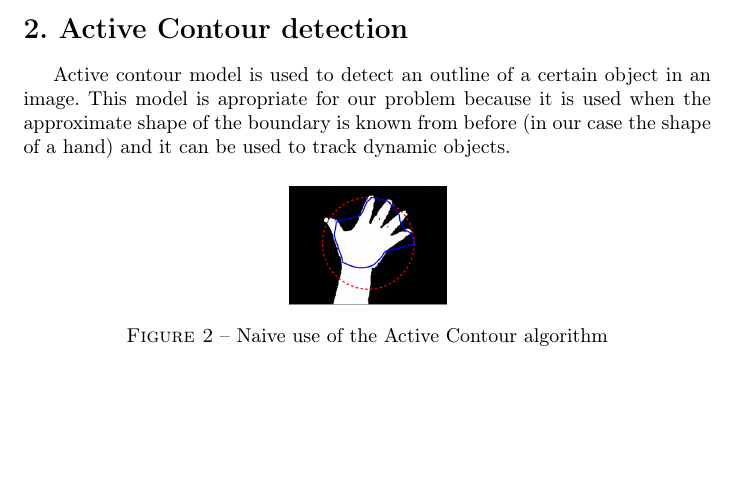
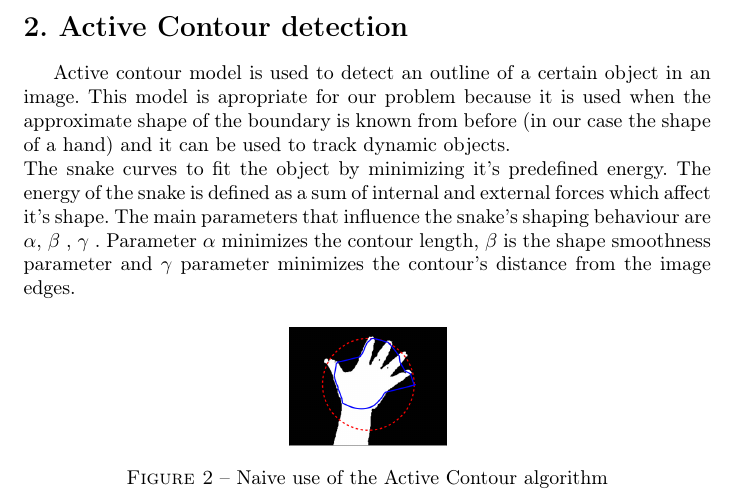
Before and after one commit to zmijac/EIASR, a LaTeX document (Report_1.tex): part of page 2 of 3, cut so that both start at the same text, the shorter picture padded with empty space. Compiled offline with pdfLaTeX.

Commit message:
Active Contour text

```diff
--- a/Report_1.tex
+++ b/Report_1.tex
@@ -40,7 +40,8 @@ The skin can be easily detected using the YUV color space: Y represents intensit
 
 \section*{2. Active Contour detection}
 
-Active contour model is used to detect an outline of a certain object in an image. This model is apropriate for our problem because it is used when the approximate shape of the boundary is known from before (in our case the shape of a hand) and it can be used to track dynamic objects.
+Active contour model is used to detect an outline of a certain object in an image. This model is apropriate for our problem because it is used when the approximate shape of the boundary is known from before (in our case the shape of a hand) and it can be used to track dynamic objects. \\
+The snake curves to fit the object by minimizing it's predefined energy. The energy of the snake is defined as a sum of internal and external forces which affect it's shape. The main parameters that influence the snake's shaping behaviour are $\alpha$, $\beta$ , $\gamma$ . Parameter $\alpha$ minimizes the contour length, $\beta$ is the shape smoothness parameter and $\gamma$ parameter minimizes the contour's distance from the image edges.
 
 \begin{figure}[H]
 \centering
```
